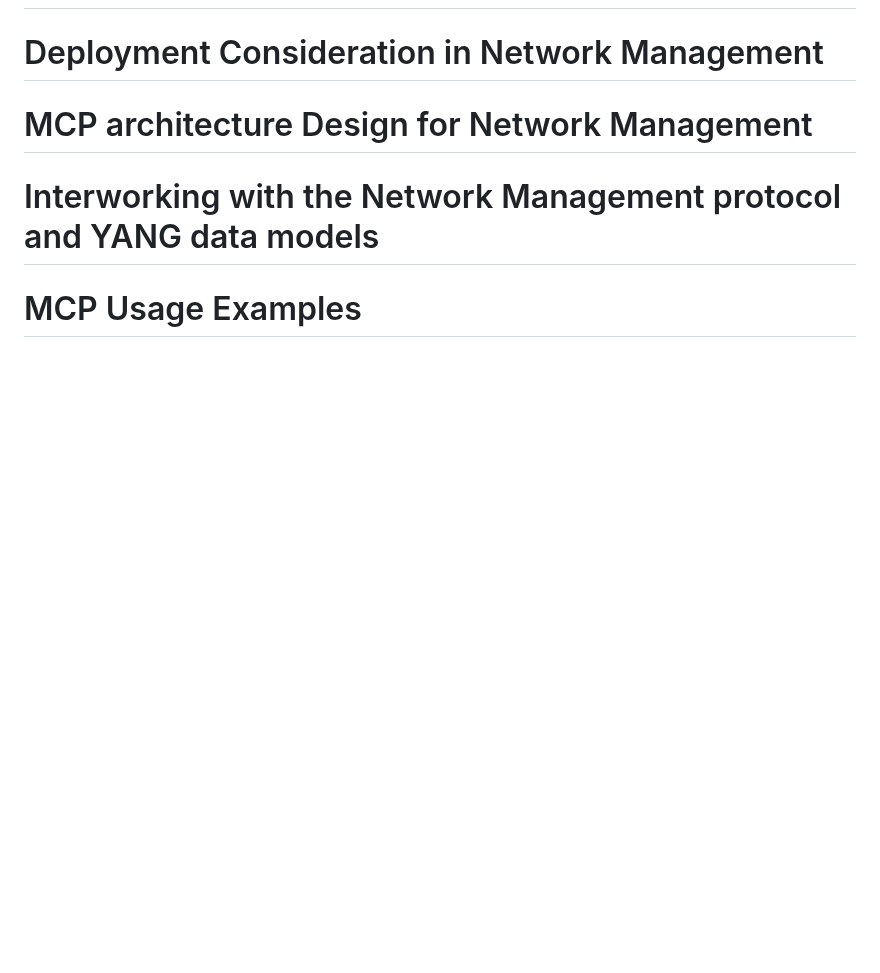
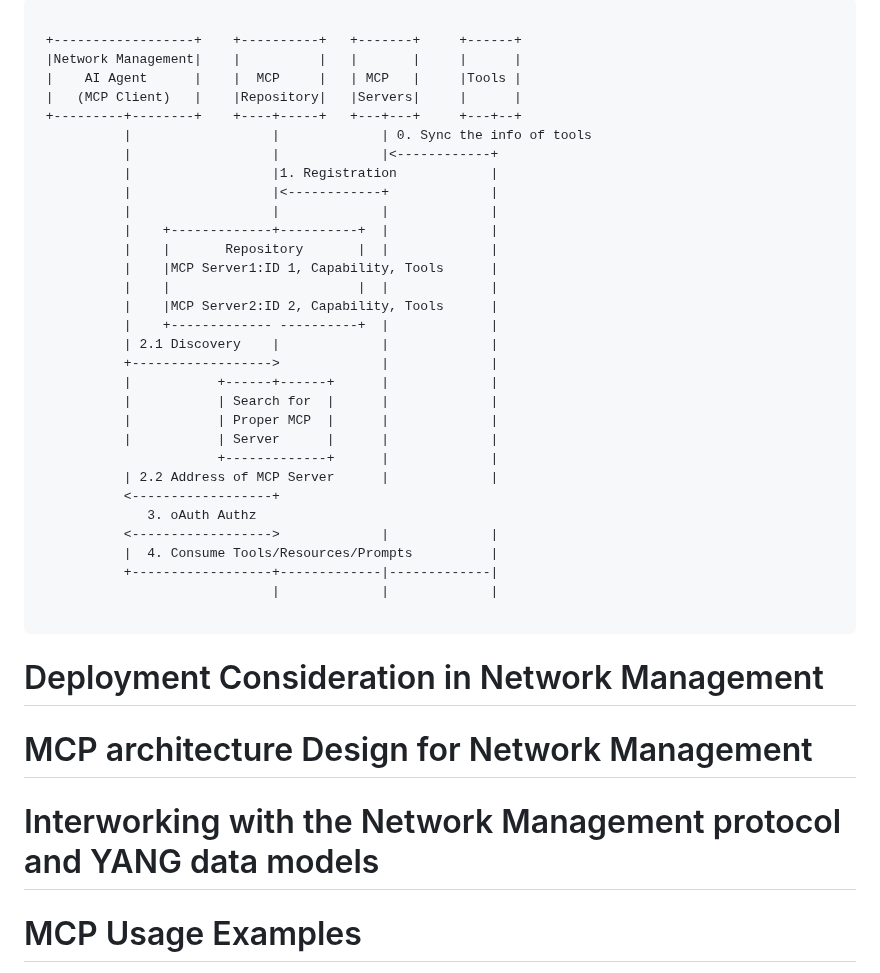
Before and after one commit to Yuanyuan4666/Integration-of-MCP-and-Network-Management-Protocols, a Markdown page: draft-yang-nmrg-mcp-nm.md, the part around one of its changes. Drawn GitHub-style; blank space fills up the shorter version.

```diff
--- a/draft-yang-nmrg-mcp-nm.md
+++ b/draft-yang-nmrg-mcp-nm.md
@@ -195,3 +240,38 @@ There are 3 values for MCP coupling with the network management
+~~~~
+
+ +------------------+    +----------+   +-------+     +------+
+ |Network Management|    |          |   |       |     |      |
+ |    AI Agent      |    |  MCP     |   | MCP   |     |Tools |
+ |   (MCP Client)   |    |Repository|   |Servers|     |      |
+ +---------+--------+    +----+-----+   +---+---+     +---+--+
+           |                  |             | 0. Sync the info of tools
+           |                  |             |<------------+
+           |                  |1. Registration            |
+           |                  |<------------+             |
+           |                  |             |             |
+           |    +-------------+----------+  |             |
+           |    |       Repository       |  |             |
+           |    |MCP Server1:ID 1, Capability, Tools      |
+           |    |                        |  |             |
+           |    |MCP Server2:ID 2, Capability, Tools      |
+           |    +------------- ----------+  |             |
+           | 2.1 Discovery    |             |             |
+           +------------------>             |             |
+           |           +------+------+      |             |
+           |           | Search for  |      |             |
+           |           | Proper MCP  |      |             |
+           |           | Server      |      |             |
+                       +-------------+      |             |
+           | 2.2 Address of MCP Server      |             |
+           <------------------+
+              3. oAuth Authz
+           <------------------>             |             |
+           |  4. Consume Tools/Resources/Prompts          |
+           +------------------+-------------|-------------|
+                              |             |             |
+
+~~~~
+
 # Deployment Consideration in Network Management
 
 # MCP architecture Design for Network Management
```
Also changed, not shown: other parts of draft-yang-nmrg-mcp-nm.md (+45 -0 lines).
